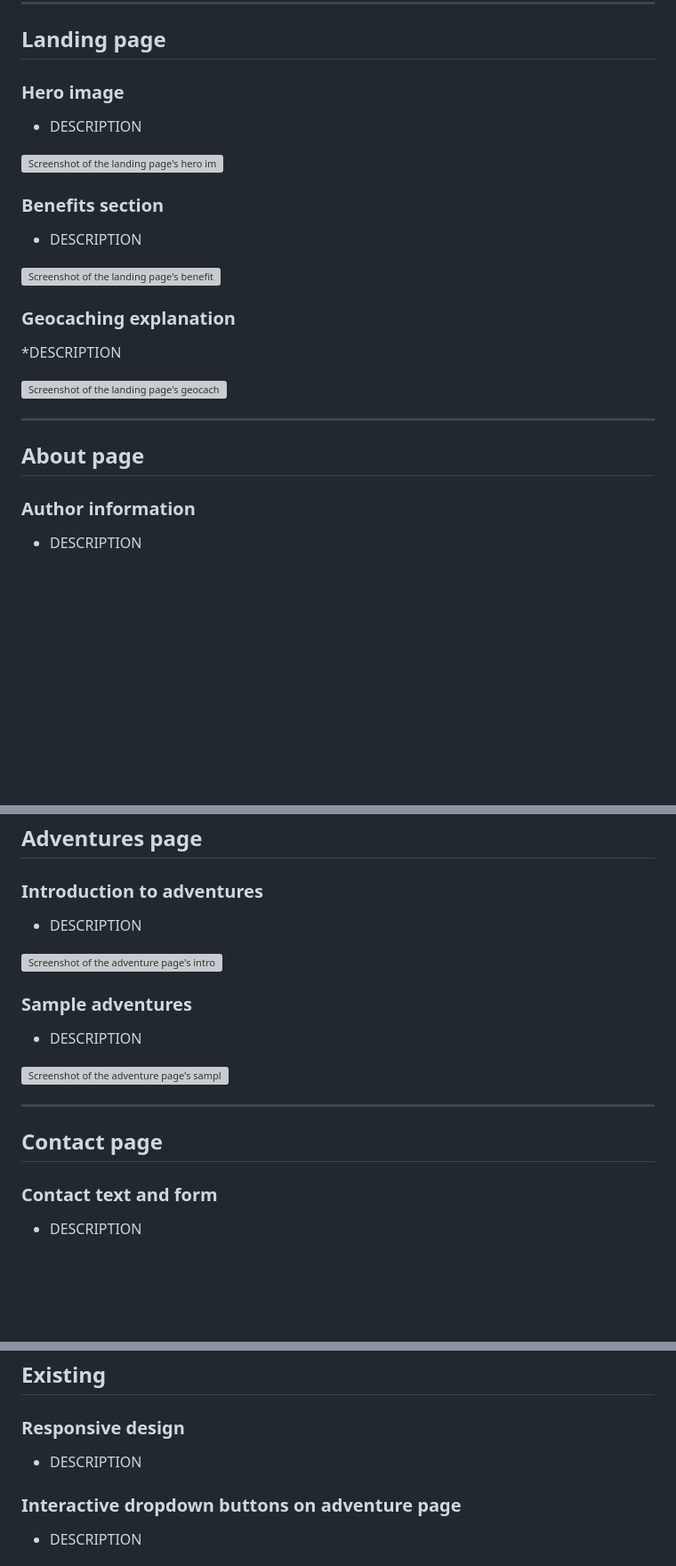
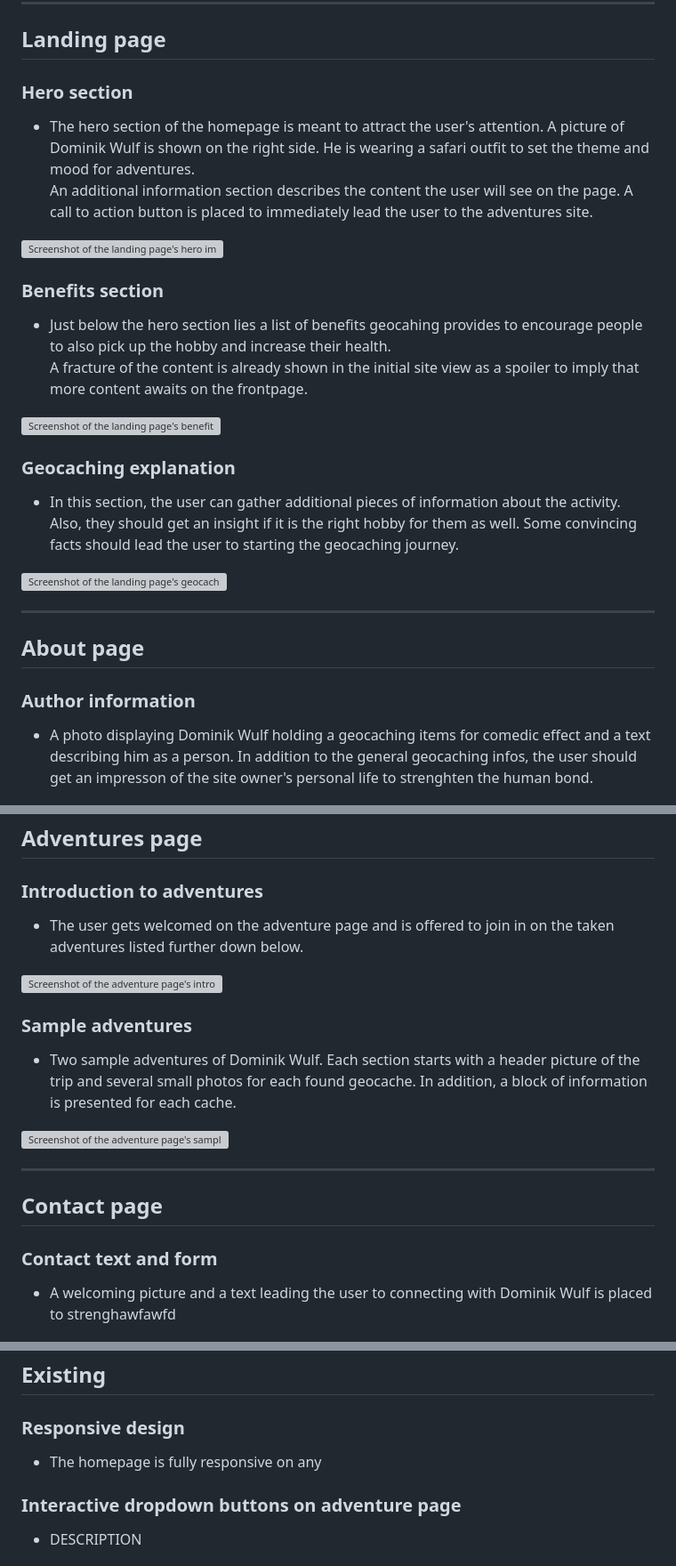
Before and after one commit to CI-Dominik/pp1-geocaching, a Markdown page: README.md, 3 parts joined by grey strips. Shown: that part at 89% size. Rendered like a GitHub page; blank space fills up the shorter version; grey boxes are pictures that could not be loaded.

Commit message:
Add additional texts to readme

```diff
--- a/README.md
+++ b/README.md
@@ -61,18 +61,20 @@ In mobile view (width < 768px / 48rem), the menu becomes a burger menu that is c
 
 ## Landing page
 
-### Hero image
-* DESCRIPTION
+### Hero section
+* The hero section of the homepage is meant to attract the user's attention. A picture of Dominik Wulf is shown on the right side. He is wearing a safari outfit to set the theme and mood for adventures.<br>
+An additional information section describes the content the user will see on the page. A call to action button is placed to immediately lead the user to the adventures site.
 
 ![Screenshot of the landing page's hero image](docs/hero-section.jpg)
 
 ### Benefits section
-* DESCRIPTION
+* Just below the hero section lies a list of benefits geocahing provides to encourage people to also pick up the hobby and increase their health.<br>
+A fracture of the content is already shown in the initial site view as a spoiler to imply that more content awaits on the frontpage.
 
 ![Screenshot of the landing page's benefits section](docs/benefits-section.jpg)
 
 ### Geocaching explanation
-*DESCRIPTION
+* In this section, the user can gather additional pieces of information about the activity. Also, they should get an insight if it is the right hobby for them as well. Some convincing facts should lead the user to starting the geocaching journey.
 
 ![Screenshot of the landing page's geocaching explanation](docs/geocaching-explanation.jpg)
 
@@ -81,7 +83,7 @@ In mobile view (width < 768px / 48rem), the menu becomes a burger menu that is c
 ## About page
 
 ### Author information
-* DESCRIPTION
+* A photo displaying Dominik Wulf holding a geocaching items for comedic effect and a text describing him as a person. In addition to the general geocaching infos, the user should get an impresson of the site owner's personal life to strenghten the human bond.
 
 ![Screenshot of the about page's author information](docs/author-information.jpg)
 
@@ -100,12 +102,12 @@ In mobile view (width < 768px / 48rem), the menu becomes a burger menu that is c
 ## Adventures page
 
 ### Introduction to adventures
-* DESCRIPTION
+* The user gets welcomed on the adventure page and is offered to join in on the taken adventures listed further down below.
 
 ![Screenshot of the adventure page's introduction section](docs/adventures-introduction.jpg)
 
 ### Sample adventures
-* DESCRIPTION
+* Two sample adventures of Dominik Wulf. Each section starts with a header picture of the trip and several small photos for each found geocache. In addition, a block of information is presented for each cache.
 
 ![Screenshot of the adventure page's sample adventures section](docs/adventures-sample.jpg)
 
@@ -114,7 +116,7 @@ In mobile view (width < 768px / 48rem), the menu becomes a burger menu that is c
 ## Contact page
 
 ### Contact text and form
-* DESCRIPTION
+* A welcoming picture and a text leading the user to connecting with Dominik Wulf is placed to strenghawfawfd
 
 ![Screenshot of the contact page's text and form](docs/contact-page.jpg)
 
@@ -125,7 +127,7 @@ In mobile view (width < 768px / 48rem), the menu becomes a burger menu that is c
 ## Existing
 
 ### Responsive design
-* DESCRIPTION
+* The homepage is fully responsive on any
 
 ### Interactive dropdown buttons on adventure page
 * DESCRIPTION
```
Also changed, not shown: other parts of README.md (+2 -2 lines), docs/mockup.jpg (added).
